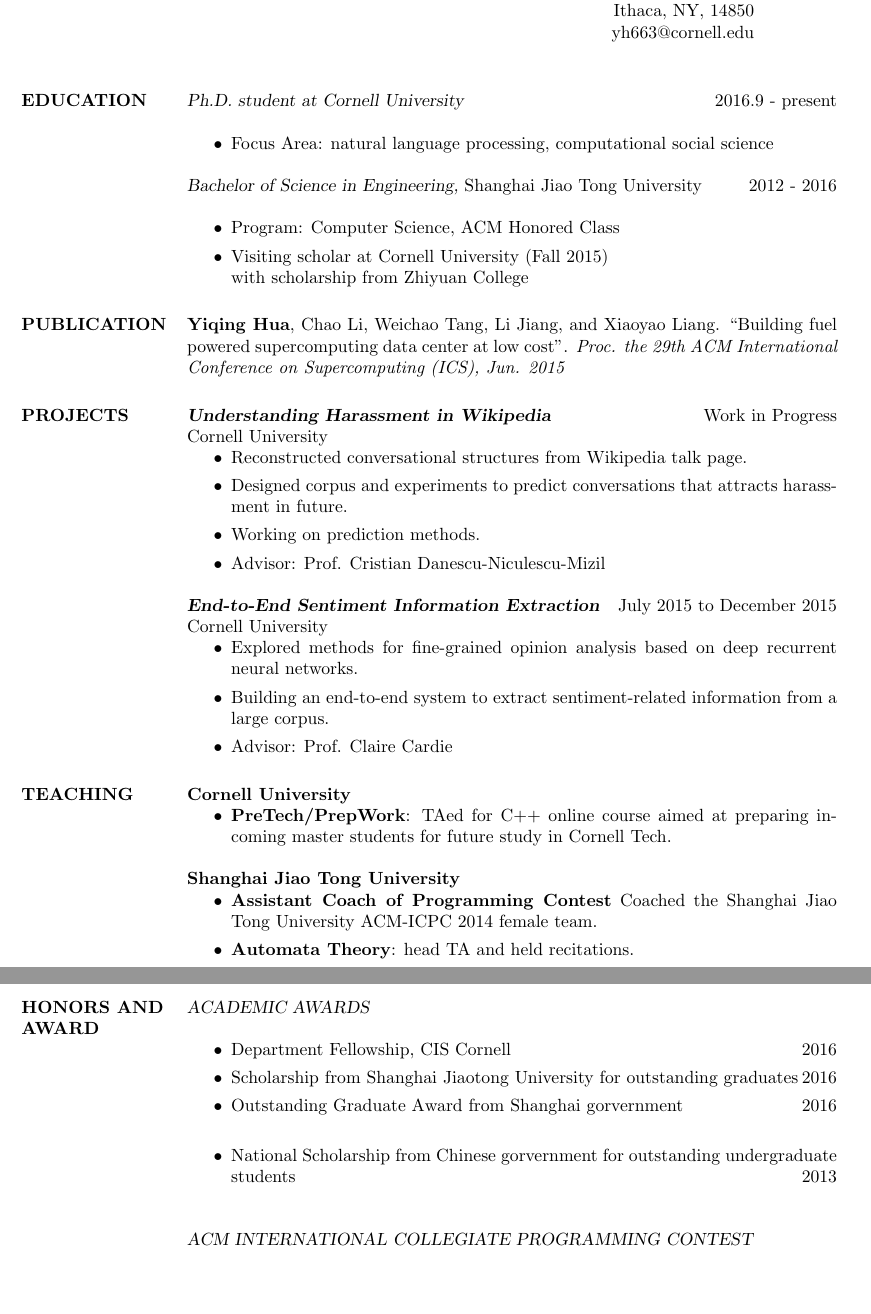
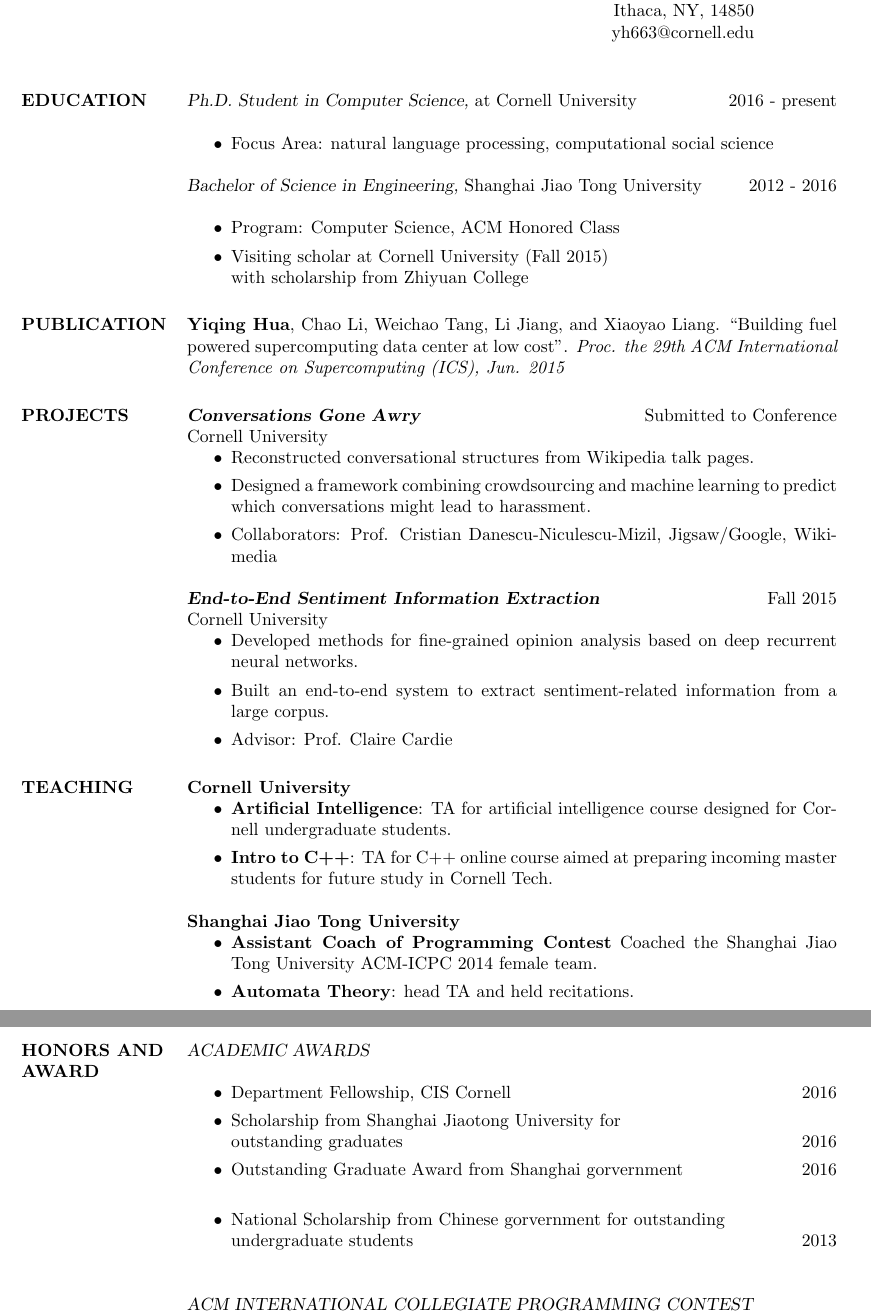
Before and after one commit to vegetable68/cv, a LaTeX CV (cv.tex): two parts of pages 1 and 2 of 2, joined at a grey line, cut so that both start at the same text, the shorter picture padded with empty space. Compiled offline with pdfLaTeX.

Commit message:
update cv

```diff
--- a/cv.tex
+++ b/cv.tex
@@ -53,7 +53,7 @@
 
 \section{EDUCATION}
 
-{\sl Ph.D. student at Cornell University} \hfill 2016.9 - present \\
+{\sl Ph.D. Student in Computer Science,} at Cornell University \hfill 2016 - present \\
 \begin{itemize}
 \item Focus Area: natural language processing, computational social science
 \end{itemize}
@@ -79,21 +79,20 @@
 
 \section{PROJECTS}
 
-{\sl \textbf{Understanding Harassment in Wikipedia}} \hfill Work in Progress\\
+{\sl \textbf{Conversations Gone Awry}} \hfill Submitted to Conference\\
 Cornell University
 \begin{itemize}
-\item Reconstructed conversational structures from Wikipedia talk page.
-\item Designed corpus and experiments to predict conversations that attracts harassment in future.
-\item Working on prediction methods.
-\item Advisor: Prof. Cristian Danescu-Niculescu-Mizil
+\item Reconstructed conversational structures from Wikipedia talk pages.
+\item Designed a framework combining crowdsourcing and machine learning to predict which conversations might lead to harassment.
+\item Collaborators: Prof. Cristian Danescu-Niculescu-Mizil, Jigsaw/Google, Wikimedia
 \end{itemize}
 
-{\sl \textbf{End-to-End Sentiment Information Extraction}} \hfill July 2015 to December 2015\\
+{\sl \textbf{End-to-End Sentiment Information Extraction}} \hfill Fall 2015\\
 Cornell University
 \begin{itemize}
-\item Explored methods for fine-grained opinion analysis based on deep recurrent
+\item Developed methods for fine-grained opinion analysis based on deep recurrent
   neural networks.
-\item Building an end-to-end system to extract sentiment-related information
+\item Built an end-to-end system to extract sentiment-related information
   from a large corpus.
 \item Advisor: Prof. Claire Cardie
 \end{itemize}
@@ -101,7 +100,8 @@
 \section{TEACHING}
 \textbf{Cornell University}
 \begin{itemize}
-\item \textbf{PreTech/PrepWork}: TAed for C++ online course aimed at preparing incoming master students for future study in Cornell Tech.
+\item \textbf{Artificial Intelligence}: TA for artificial intelligence course designed for Cornell undergraduate students.
+\item \textbf{Intro to C++}: TA for C++ online course aimed at preparing incoming master students for future study in Cornell Tech.
 \end{itemize}
 
 \textbf{Shanghai Jiao Tong University}
@@ -121,9 +121,9 @@
 {\sl ACADEMIC AWARDS}\\
 \begin{itemize}
 \item Department Fellowship, CIS Cornell \hfill 2016
-\item Scholarship from Shanghai Jiaotong University for outstanding graduates\hfill 2016
+\item Scholarship from Shanghai Jiaotong University for\\ outstanding graduates\hfill 2016
 \item Outstanding Graduate Award from Shanghai gorvernment\hfill 2016\\
-\item National Scholarship from Chinese gorvernment for outstanding undergraduate students\hfill 2013 \\
+\item National Scholarship from Chinese gorvernment for outstanding\\ undergraduate students\hfill 2013 \\
 \end{itemize}
 
 
```
Also changed, not shown: cv.pdf, 2 other files.
